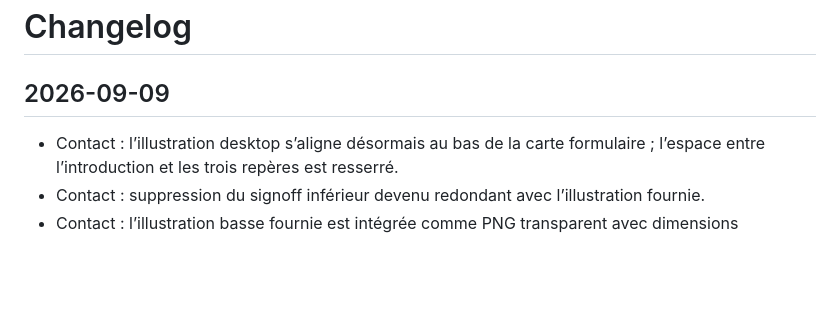
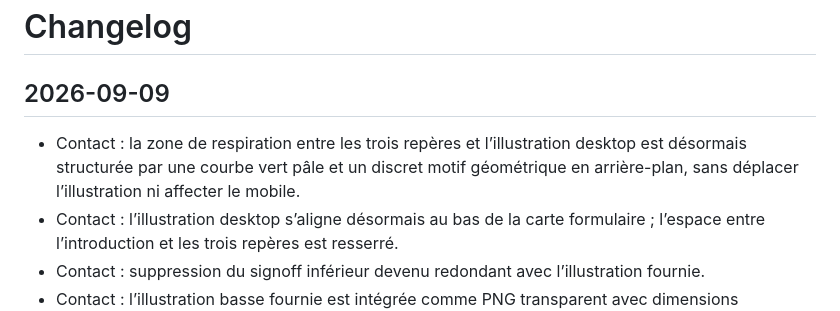
Before and after one commit to pamayo91/top-halal-v2, a Markdown page: docs/CHANGELOG.md, the part around the change. GitHub-like rendering; blank space fills up the shorter version.

Commit message:
Document contact breathing decoration

```diff
--- a/docs/CHANGELOG.md
+++ b/docs/CHANGELOG.md
@@ -2,6 +2,7 @@
 
 ## 2026-09-09
 
+- Contact : la zone de respiration entre les trois repères et l’illustration desktop est désormais structurée par une courbe vert pâle et un discret motif géométrique en arrière-plan, sans déplacer l’illustration ni affecter le mobile.
 - Contact : l’illustration desktop s’aligne désormais au bas de la carte formulaire ; l’espace entre l’introduction et les trois repères est resserré.
 - Contact : suppression du signoff inférieur devenu redondant avec l’illustration fournie.
 - Contact : l’illustration basse fournie est intégrée comme PNG transparent avec dimensions réservées ; la hiérarchie des titres et le sticker sont allégés, tandis que les décorations secondaires sont masquées sur mobile.
```
Also changed, not shown: docs/STATUS.md (+1 -1 lines).
